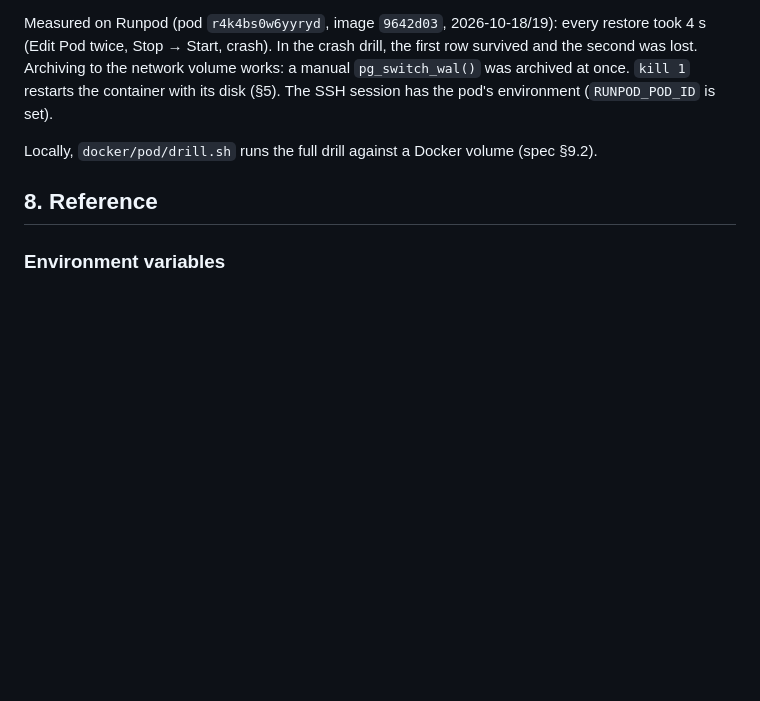
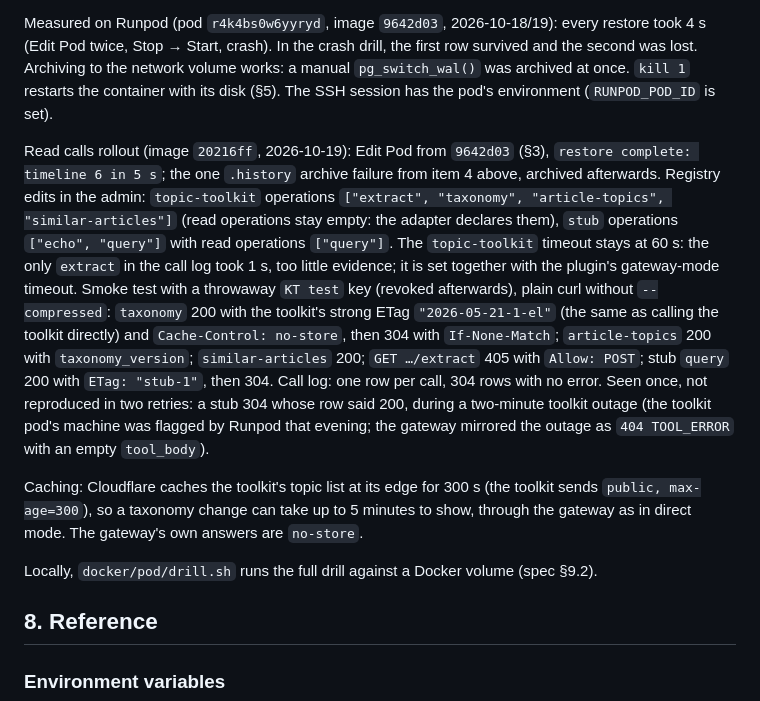
Before and after one commit to AI4Deliberation-Toolkit/ai4deliberation-backend, a Markdown page: docker/pod/README.md, the part around the change. Drawn GitHub-style; blank space fills up the shorter version.

Commit message:
record the read-call rollout in the pod runbook

```diff
--- a/docker/pod/README.md
+++ b/docker/pod/README.md
@@ -270,6 +270,25 @@ was lost. Archiving to the network volume works: a manual `pg_switch_wal()` was
 `kill 1` restarts the container with its disk (§5). The SSH session has the pod's environment
 (`RUNPOD_POD_ID` is set).
 
+Read calls rollout (image `20216ff`, 2026-10-19): Edit Pod from `9642d03` (§3), `restore complete:
+timeline 6 in 5 s`; the one `.history` archive failure from item 4 above, archived afterwards.
+Registry edits in the admin: `topic-toolkit` operations `["extract", "taxonomy", "article-topics",
+"similar-articles"]` (read operations stay empty: the adapter declares them), `stub` operations
+`["echo", "query"]` with read operations `["query"]`. The `topic-toolkit` timeout stays at 60 s: the
+only `extract` in the call log took 1 s, too little evidence; it is set together with the plugin's
+gateway-mode timeout. Smoke test with a throwaway `KT test` key (revoked afterwards), plain curl
+without `--compressed`: `taxonomy` 200 with the toolkit's strong ETag `"2026-05-21-1-el"` (the same
+as calling the toolkit directly) and `Cache-Control: no-store`, then 304 with `If-None-Match`;
+`article-topics` 200 with `taxonomy_version`; `similar-articles` 200; `GET …/extract` 405 with
+`Allow: POST`; stub `query` 200 with `ETag: "stub-1"`, then 304. Call log: one row per call, 304
+rows with no error. Seen once, not reproduced in two retries: a stub 304 whose row said 200, during
+a two-minute toolkit outage (the toolkit pod's machine was flagged by Runpod that evening; the
+gateway mirrored the outage as `404 TOOL_ERROR` with an empty `tool_body`).
+
+Caching: Cloudflare caches the toolkit's topic list at its edge for 300 s (the toolkit sends
+`public, max-age=300`), so a taxonomy change can take up to 5 minutes to show, through the gateway as
+in direct mode. The gateway's own answers are `no-store`.
+
 Locally, `docker/pod/drill.sh` runs the full drill against a Docker volume (spec §9.2).
 
 ## 8. Reference
```
